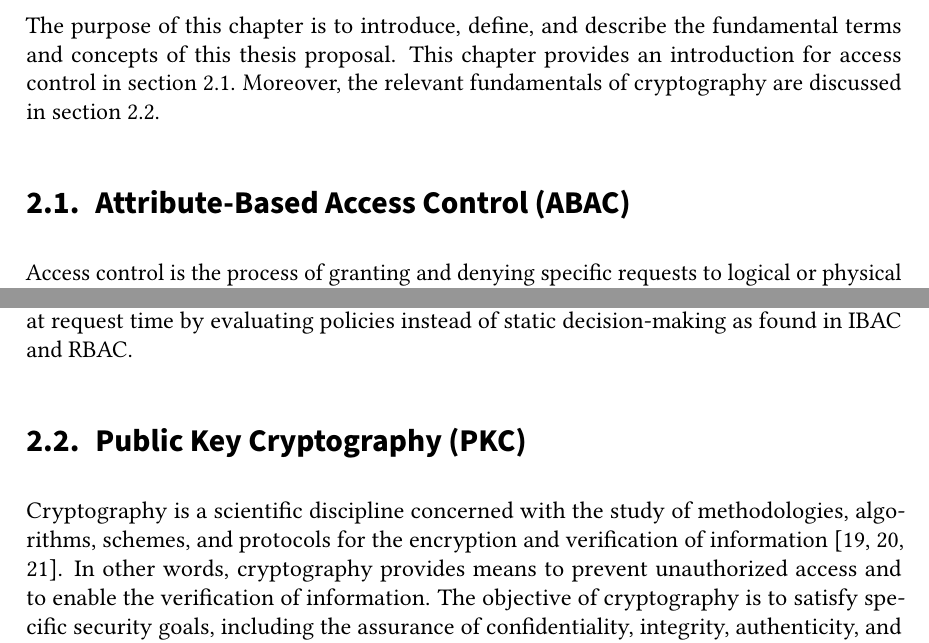
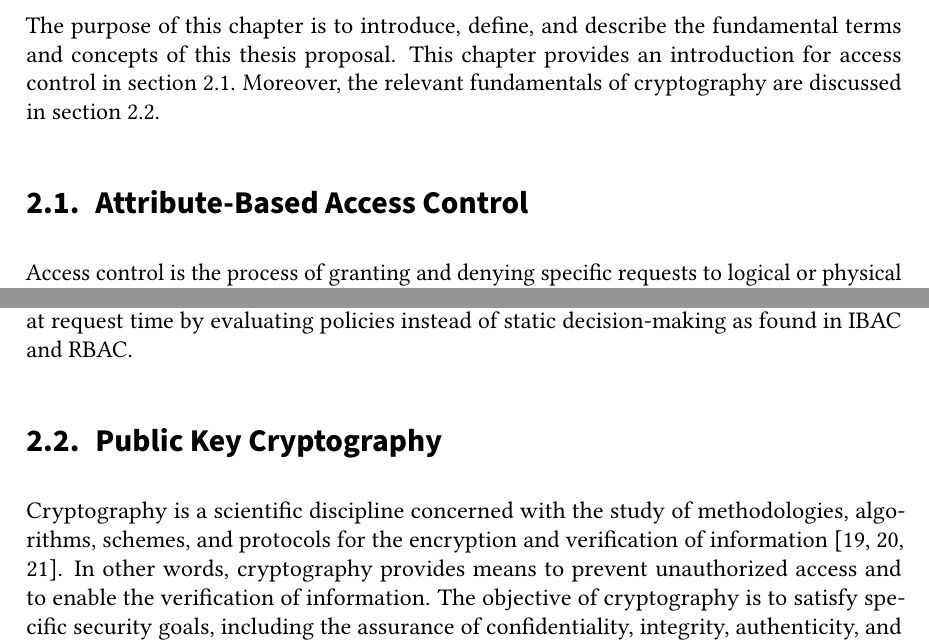
Before and after one commit to gstuer/thesis-master, a LaTeX thesis (proposal-short/thesis.tex, which reads proposal-short/sections/fundamentals.tex): two parts of pages 9 and 10 of 33, joined at a grey line, cut so that both start at the same text. Compiled offline with pdfLaTeX; a LaTeX package or settings file that is missing is left out.

Commit message:
Remove acronyms from fundamentals sec. titles

```diff
--- a/proposal-short/sections/fundamentals.tex
+++ b/proposal-short/sections/fundamentals.tex
@@ -4,7 +4,7 @@ The purpose of this chapter is to introduce, define, and describe the fundamenta
 This chapter provides an introduction for access control in \autoref{sec:accesscontrol}.
 Moreover, the relevant fundamentals of cryptography are discussed in \autoref{sec:fundamentals:cryptography}.
 
-\section{Attribute-Based Access Control (ABAC)}
+\section{Attribute-Based Access Control}
 \label{sec:accesscontrol}
 Access control is the process of granting and denying specific requests to logical or physical services and resources \cite{NIST2022}.
 Based on the type of service or resource guarded by the access control, two types of access control can be distinguished.
@@ -38,7 +38,7 @@ An advantage of ABAC compared to other access control models is the higher flexi
 Moreover, ABAC can take access control decisions based on ad-hoc knowledge and knowledge from separate infrastructure.
 This is possible due to ABAC taking decisions at request time by evaluating policies instead of static decision-making as found in IBAC and RBAC.
 
-\section{Public Key Cryptography (PKC)}
+\section{Public Key Cryptography}
 \label{sec:fundamentals:cryptography}
 Cryptography is a scientific discipline concerned with the study of methodologies, algorithms, schemes, and protocols for the encryption and verification of information~\cite{Barker2016,Barker2020,CNSS2022}.
 In other words, cryptography provides means to prevent unauthorized access and to enable the verification of information.
```
